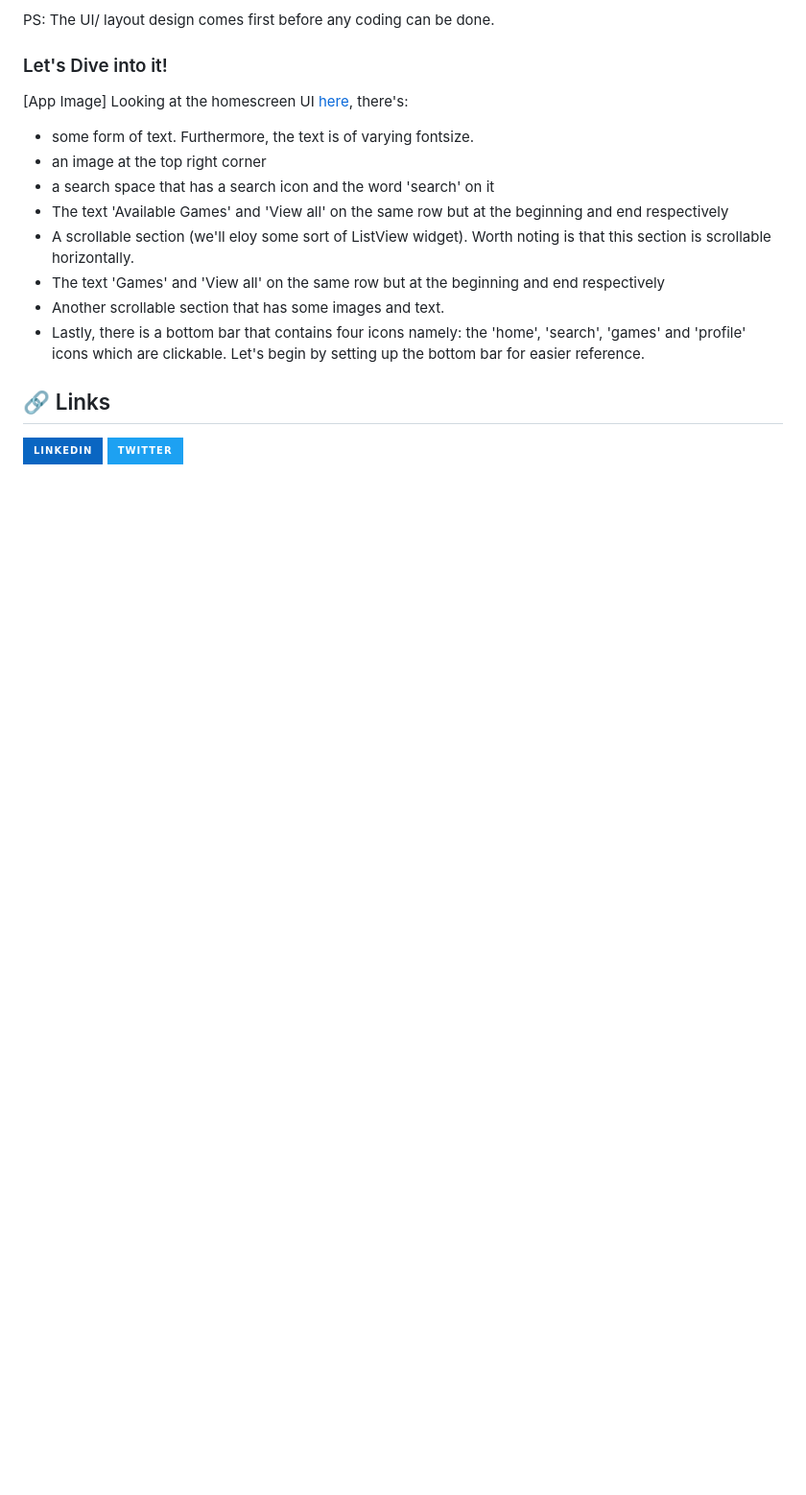
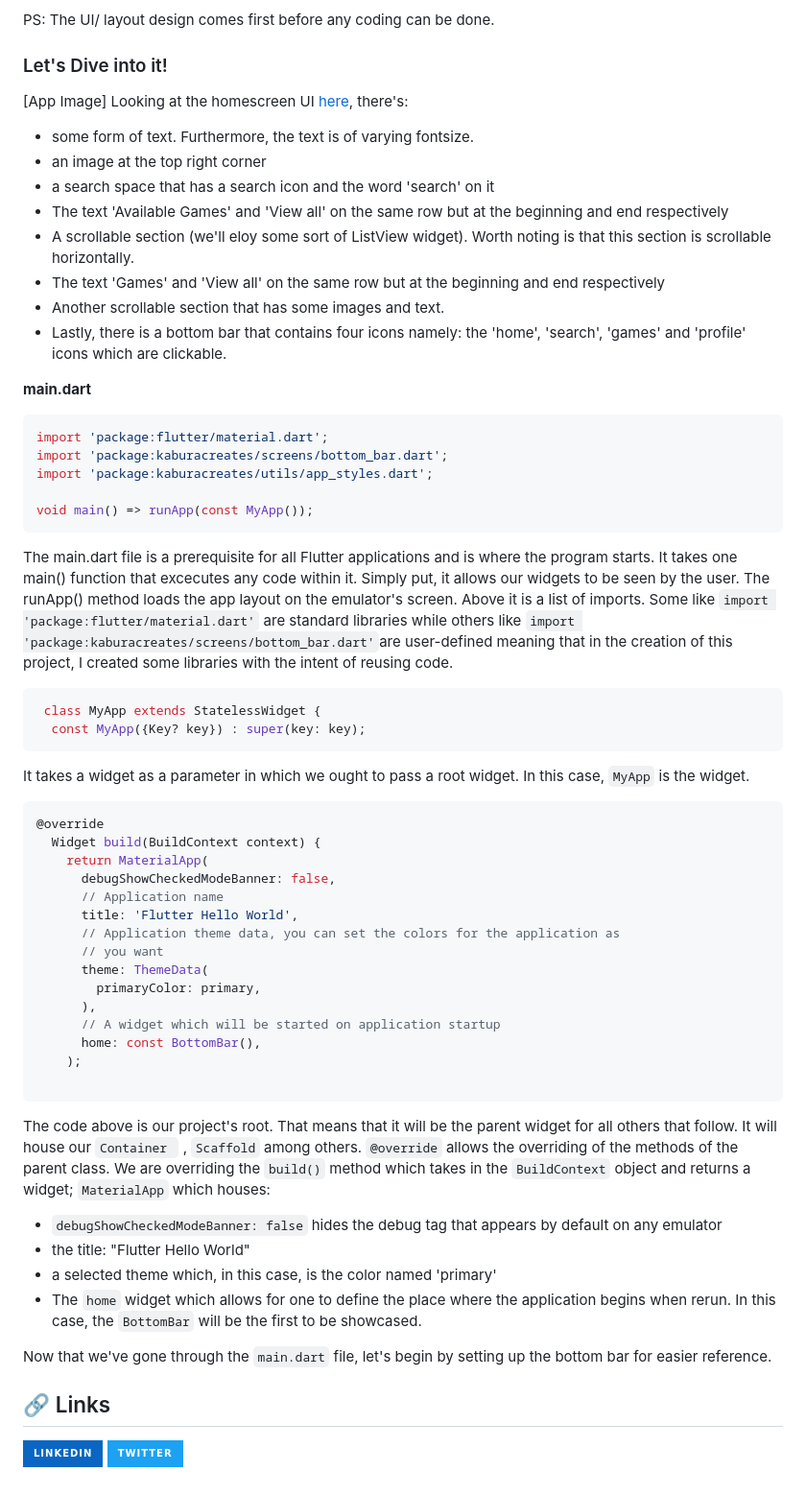
Before and after one commit to KaburaJ/Booking-App, a Markdown page: README.md, the part around the change. Shown at 96% size. Drawn GitHub-style; badges without logos; blank space fills up the shorter version.

````diff
--- a/README.md
+++ b/README.md
@@ -54,7 +54,51 @@ Looking at the homescreen UI [here](https://kaburaj.github.io/Booking-App), ther
 * The text 'Games' and 'View all' on the same row but at the beginning and end respectively
 * Another scrollable section that has some images and text.
 * Lastly, there is a bottom bar that contains four icons namely: the 'home', 'search', 'games' and 'profile' icons which are clickable.
-Let's begin by setting up the bottom bar for easier reference.
+
+**main.dart**
+
+```dart
+import 'package:flutter/material.dart';
+import 'package:kaburacreates/screens/bottom_bar.dart';
+import 'package:kaburacreates/utils/app_styles.dart';
+
+void main() => runApp(const MyApp());
+```
+
+The main.dart file is a prerequisite for all Flutter applications and is where the program starts. It takes one main() function that excecutes any code within it. Simply put, it allows our widgets to be seen by the user. The runApp() method loads the app layout on the emulator's screen. Above it is a list of imports. Some like ```import 'package:flutter/material.dart'``` are standard libraries while others like ```import 'package:kaburacreates/screens/bottom_bar.dart'```are user-defined meaning that in the creation of this project, I created some libraries with the intent of reusing code.
+
+```dart
+ class MyApp extends StatelessWidget {
+  const MyApp({Key? key}) : super(key: key);
+  ```
+
+It takes a widget as a parameter in which we ought to pass a root widget. In this case, ```MyApp``` is the widget.
+
+```dart
+@override
+  Widget build(BuildContext context) {
+    return MaterialApp(
+      debugShowCheckedModeBanner: false,
+      // Application name
+      title: 'Flutter Hello World',
+      // Application theme data, you can set the colors for the application as
+      // you want
+      theme: ThemeData(
+        primaryColor: primary,
+      ),
+      // A widget which will be started on application startup
+      home: const BottomBar(),
+    );
+
+```
+
+The code above is our project's root. That means that it will be the parent widget for all others that follow. It will house our ```Container ``` , ```Scaffold``` among others. ```@override``` allows the overriding of the methods of the parent class. We are overriding the ```build()``` method which takes in the ```BuildContext``` object and returns a widget; ```MaterialApp``` which houses:
+ - ```debugShowCheckedModeBanner: false``` hides the debug tag that appears by default on any emulator
+ - the title: "Flutter Hello World"
+ - a selected theme which, in this case, is the color named 'primary'
+ - The ```home``` widget which allows for one to define the place where the application begins when rerun. In this case, the ```BottomBar``` will be the first to be showcased.
+
+Now that we've gone through the ```main.dart``` file, let's begin by setting up the bottom bar for easier reference.
 
 
 ## 🔗 Links
````
